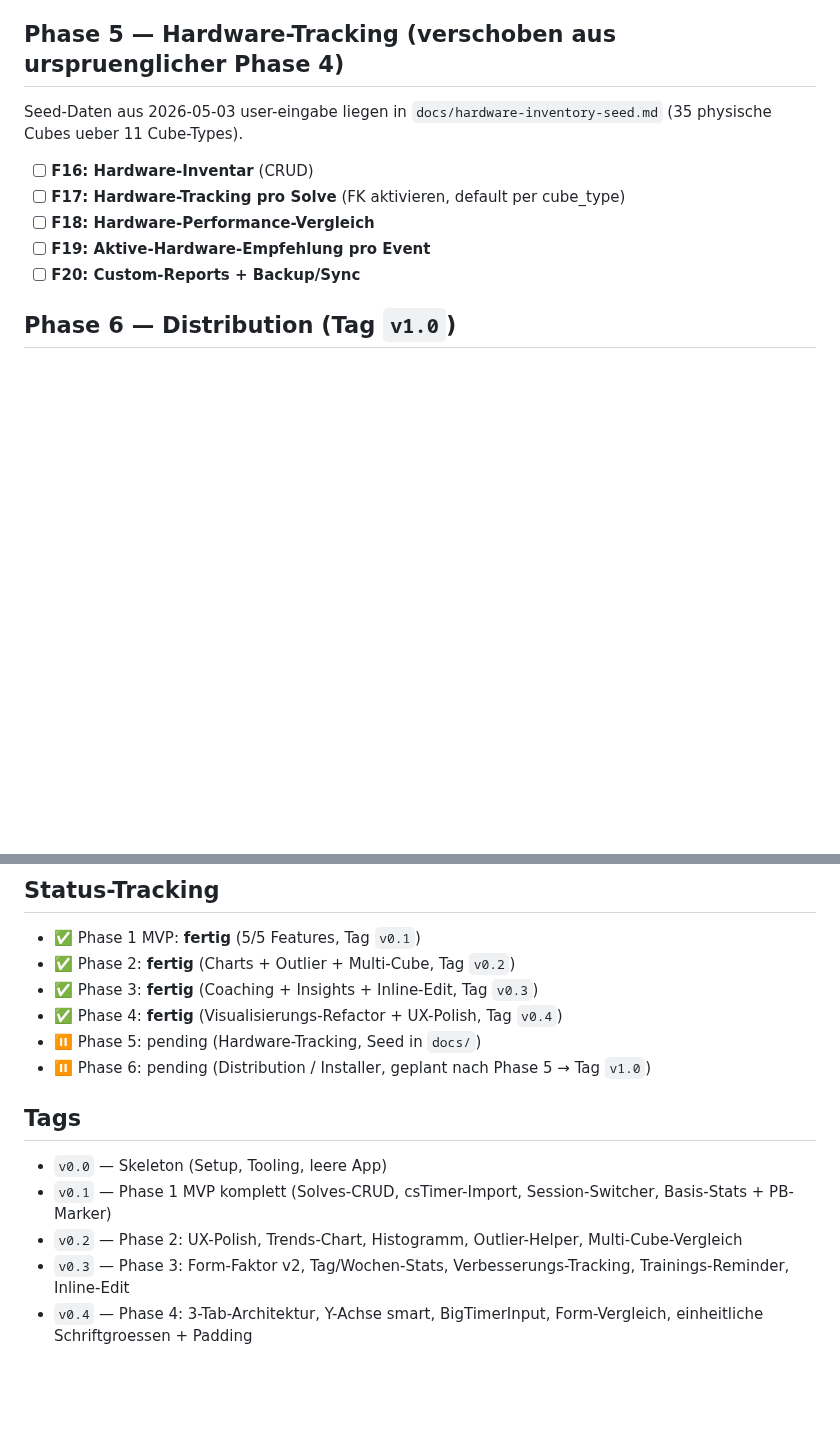
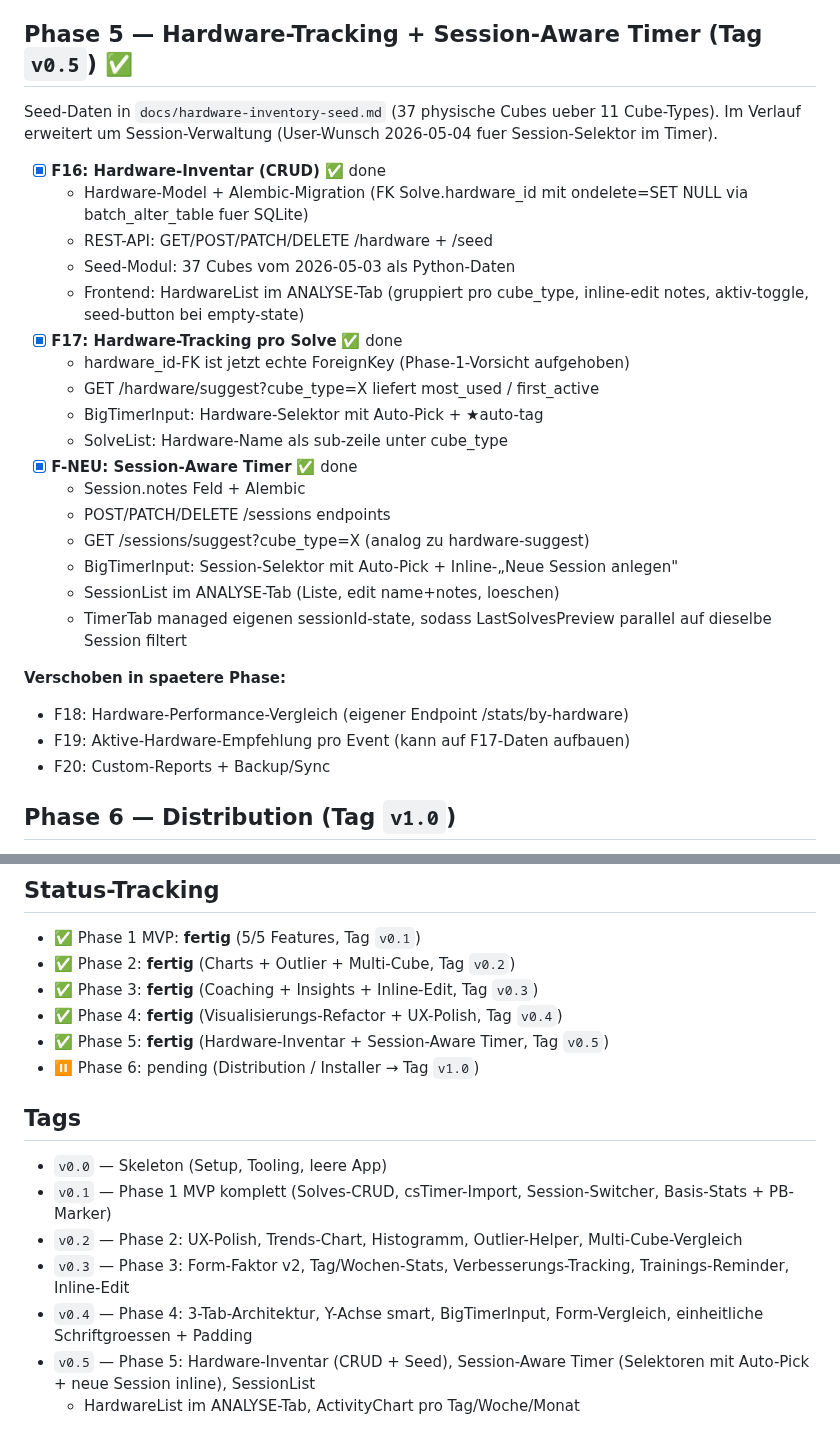
Before and after one commit to fischehaus/cubetracker, a Markdown page: ROADMAP.md, 2 parts joined by grey strips. Rendered like a GitHub page; blank space fills up the shorter version.

Commit message:
docs: ROADMAP + NEXT_SESSION fuer phase 5 / tag v0.5
phase 5 abgeschlossen mit erweiterung um session-aware timer
(user-wunsch 2026-05-04). features:
- F16 Hardware-Inventar (CRUD + seed)
- F17 Hardware-Tracking pro Solve (FK + suggest + display)
- F-NEU Session-Aware Timer (3 selektoren mit auto-pick)
- ActivityChart (vorher schon dazwischen merged)

Phase 6 (Distribution) bleibt als naechstes geplant — tag v1.0.

Co-Authored-By: Claude Opus 4.7 (1M context) <noreply@anthropic.com>

```diff
--- a/ROADMAP.md
+++ b/ROADMAP.md
@@ -163,16 +163,39 @@ ist parkt fuer Phase 5.
   - Form-Vergleich fuer ao5+ao12+ao100 mit gemeinsamem Window-Selector
     (letzte 100/500/alle)
 
-## Phase 5 — Hardware-Tracking (verschoben aus urspruenglicher Phase 4)
+## Phase 5 — Hardware-Tracking + Session-Aware Timer (Tag `v0.5`) ✅
 
-Seed-Daten aus 2026-05-03 user-eingabe liegen in
-`docs/hardware-inventory-seed.md` (35 physische Cubes ueber 11 Cube-Types).
+Seed-Daten in `docs/hardware-inventory-seed.md` (37 physische Cubes
+ueber 11 Cube-Types). Im Verlauf erweitert um Session-Verwaltung
+(User-Wunsch 2026-05-04 fuer Session-Selektor im Timer).
 
-- [ ] **F16: Hardware-Inventar** (CRUD)
-- [ ] **F17: Hardware-Tracking pro Solve** (FK aktivieren, default per cube_type)
-- [ ] **F18: Hardware-Performance-Vergleich**
-- [ ] **F19: Aktive-Hardware-Empfehlung pro Event**
-- [ ] **F20: Custom-Reports + Backup/Sync**
+- [x] **F16: Hardware-Inventar (CRUD)** ✅ done
+  - Hardware-Model + Alembic-Migration (FK Solve.hardware_id mit
+    ondelete=SET NULL via batch_alter_table fuer SQLite)
+  - REST-API: GET/POST/PATCH/DELETE /hardware + /seed
+  - Seed-Modul: 37 Cubes vom 2026-05-03 als Python-Daten
+  - Frontend: HardwareList im ANALYSE-Tab (gruppiert pro cube_type,
+    inline-edit notes, aktiv-toggle, seed-button bei empty-state)
+- [x] **F17: Hardware-Tracking pro Solve** ✅ done
+  - hardware_id-FK ist jetzt echte ForeignKey (Phase-1-Vorsicht
+    aufgehoben)
+  - GET /hardware/suggest?cube_type=X liefert most_used / first_active
+  - BigTimerInput: Hardware-Selektor mit Auto-Pick + ★auto-tag
+  - SolveList: Hardware-Name als sub-zeile unter cube_type
+- [x] **F-NEU: Session-Aware Timer** ✅ done
+  - Session.notes Feld + Alembic
+  - POST/PATCH/DELETE /sessions endpoints
+  - GET /sessions/suggest?cube_type=X (analog zu hardware-suggest)
+  - BigTimerInput: Session-Selektor mit Auto-Pick + Inline-„Neue
+    Session anlegen"
+  - SessionList im ANALYSE-Tab (Liste, edit name+notes, loeschen)
+  - TimerTab managed eigenen sessionId-state, sodass
+    LastSolvesPreview parallel auf dieselbe Session filtert
+
+**Verschoben in spaetere Phase:**
+- F18: Hardware-Performance-Vergleich (eigener Endpoint /stats/by-hardware)
+- F19: Aktive-Hardware-Empfehlung pro Event (kann auf F17-Daten aufbauen)
+- F20: Custom-Reports + Backup/Sync
 
 ## Phase 6 — Distribution (Tag `v1.0`)
 
@@ -230,8 +253,8 @@ Feature-Set bewegen.
 - ✅ Phase 2: **fertig** (Charts + Outlier + Multi-Cube, Tag `v0.2`)
 - ✅ Phase 3: **fertig** (Coaching + Insights + Inline-Edit, Tag `v0.3`)
 - ✅ Phase 4: **fertig** (Visualisierungs-Refactor + UX-Polish, Tag `v0.4`)
-- ⏸ Phase 5: pending (Hardware-Tracking, Seed in `docs/`)
-- ⏸ Phase 6: pending (Distribution / Installer, geplant nach Phase 5 → Tag `v1.0`)
+- ✅ Phase 5: **fertig** (Hardware-Inventar + Session-Aware Timer, Tag `v0.5`)
+- ⏸ Phase 6: pending (Distribution / Installer → Tag `v1.0`)
 
 ## Tags
 
@@ -244,3 +267,6 @@ Feature-Set bewegen.
   Verbesserungs-Tracking, Trainings-Reminder, Inline-Edit
 - `v0.4` — Phase 4: 3-Tab-Architektur, Y-Achse smart, BigTimerInput,
   Form-Vergleich, einheitliche Schriftgroessen + Padding
+- `v0.5` — Phase 5: Hardware-Inventar (CRUD + Seed), Session-Aware
+  Timer (Selektoren mit Auto-Pick + neue Session inline), SessionList
+  + HardwareList im ANALYSE-Tab, ActivityChart pro Tag/Woche/Monat
```
Also changed, not shown: NEXT_SESSION.md (+8 -10 lines).
